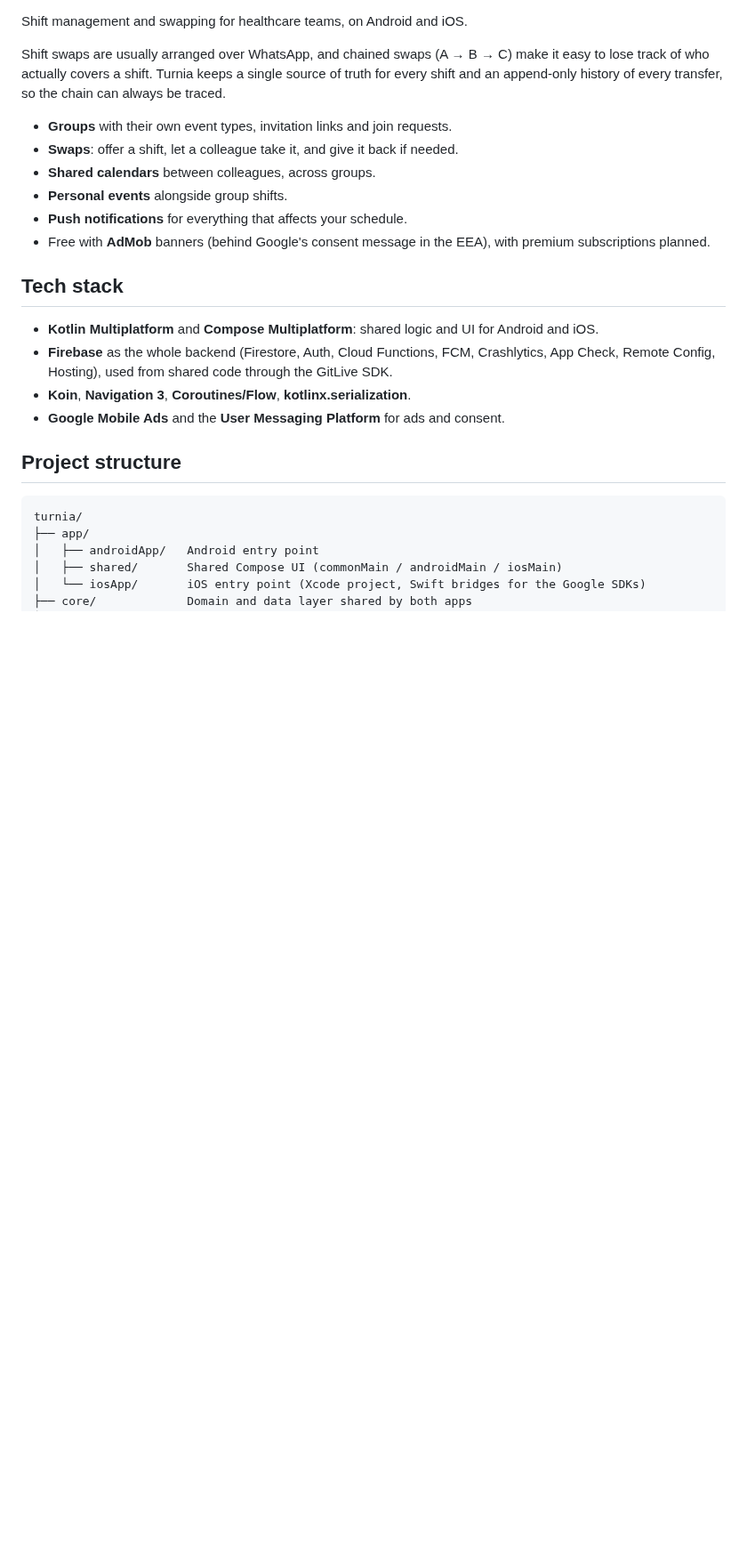
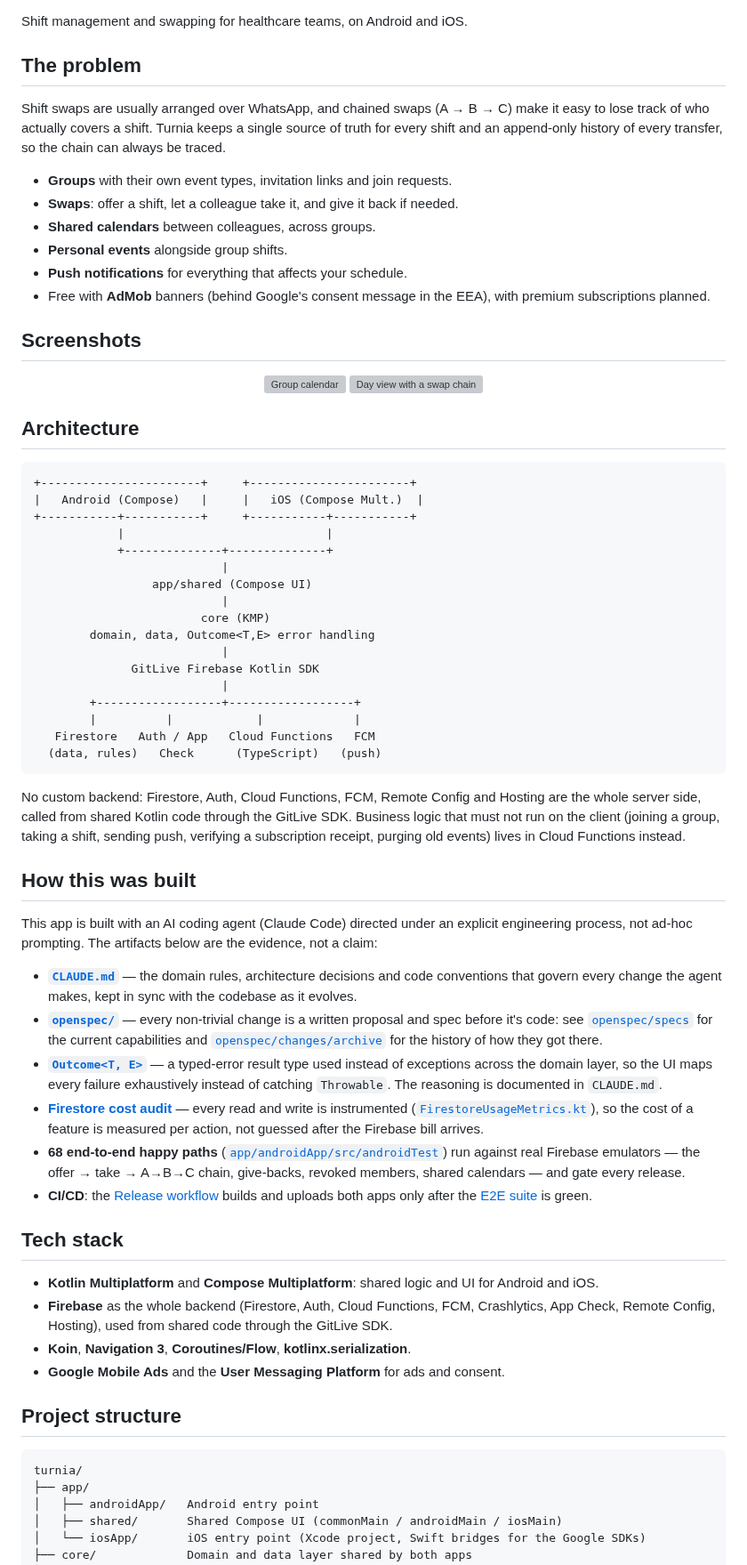
Before and after one commit to Georgevik/turnia, a Markdown page: README.md, the part around one of its changes. Shown at 89% size. GitHub-like rendering; blank space fills up the shorter version; grey boxes are pictures that could not be loaded.

````diff
--- a/README.md
+++ b/README.md
@@ -3,4 +7,6 @@
 Shift management and swapping for healthcare teams, on Android and iOS.
+
+## The problem
 
 Shift swaps are usually arranged over WhatsApp, and chained swaps (A → B → C) make it easy to lose
 track of who actually covers a shift. Turnia keeps a single source of truth for every shift and an
@@ -13,6 +19,64 @@ append-only history of every transfer, so the chain can always be traced.
 - **Push notifications** for everything that affects your schedule.
 - Free with **AdMob** banners (behind Google's consent message in the EEA), with premium
   subscriptions planned.
+
+## Screenshots
+
+<!-- TODO: refresh these from store/screenshots/generate.py before making the repo public -->
+
+<p align="center">
+  <img src="firebase/hosting/screen_calendar.jpg" width="260" alt="Group calendar">
+  <img src="firebase/hosting/screen_day.jpg" width="260" alt="Day view with a swap chain">
+</p>
+
+## Architecture
+
+```
++-----------------------+     +-----------------------+
+|   Android (Compose)   |     |   iOS (Compose Mult.)  |
++-----------+-----------+     +-----------+-----------+
+            |                             |
+            +--------------+--------------+
+                           |
+                 app/shared (Compose UI)
+                           |
+                        core (KMP)
+        domain, data, Outcome<T,E> error handling
+                           |
+              GitLive Firebase Kotlin SDK
+                           |
+        +------------------+------------------+
+        |          |            |             |
+   Firestore   Auth / App   Cloud Functions   FCM
+  (data, rules)   Check      (TypeScript)   (push)
+```
+
+No custom backend: Firestore, Auth, Cloud Functions, FCM, Remote Config and Hosting are the whole
+server side, called from shared Kotlin code through the GitLive SDK. Business logic that must not
+run on the client (joining a group, taking a shift, sending push, verifying a subscription receipt,
+purging old events) lives in Cloud Functions instead.
+
+## How this was built
+
+This app is built with an AI coding agent (Claude Code) directed under an explicit engineering
+process, not ad-hoc prompting. The artifacts below are the evidence, not a claim:
+
+- **[`CLAUDE.md`](CLAUDE.md)** — the domain rules, architecture decisions and code conventions that
+  govern every change the agent makes, kept in sync with the codebase as it evolves.
+- **[`openspec/`](openspec)** — every non-trivial change is a written proposal and spec before it's
+  code: see [`openspec/specs`](openspec/specs) for the current capabilities and
+  [`openspec/changes/archive`](openspec/changes/archive) for the history of how they got there.
+- **[`Outcome<T, E>`](core/src/commonMain/kotlin/com/geoviksoft/turnia/core/system/Outcome.kt)** —
+  a typed-error result type used instead of exceptions across the domain layer, so the UI maps every
+  failure exhaustively instead of catching `Throwable`. The reasoning is documented in `CLAUDE.md`.
+- **[Firestore cost audit](firebase/firestore-usage.md)** — every read and write is instrumented
+  ([`FirestoreUsageMetrics.kt`](core/src/commonMain/kotlin/com/geoviksoft/turnia/core/data/datasource/firestore/analytics/FirestoreUsageMetrics.kt)),
+  so the cost of a feature is measured per action, not guessed after the Firebase bill arrives.
+- **68 end-to-end happy paths** ([`app/androidApp/src/androidTest`](app/androidApp/src/androidTest))
+  run against real Firebase emulators — the offer → take → A→B→C chain, give-backs, revoked members,
+  shared calendars — and gate every release.
+- **CI/CD**: the [Release workflow](.github/workflows/release.yml) builds and uploads both apps only
+  after the [E2E suite](.github/workflows/android-e2e.yml) is green.
 
 ## Tech stack
 
````
Also changed, not shown: other parts of README.md (+12 -47 lines).
